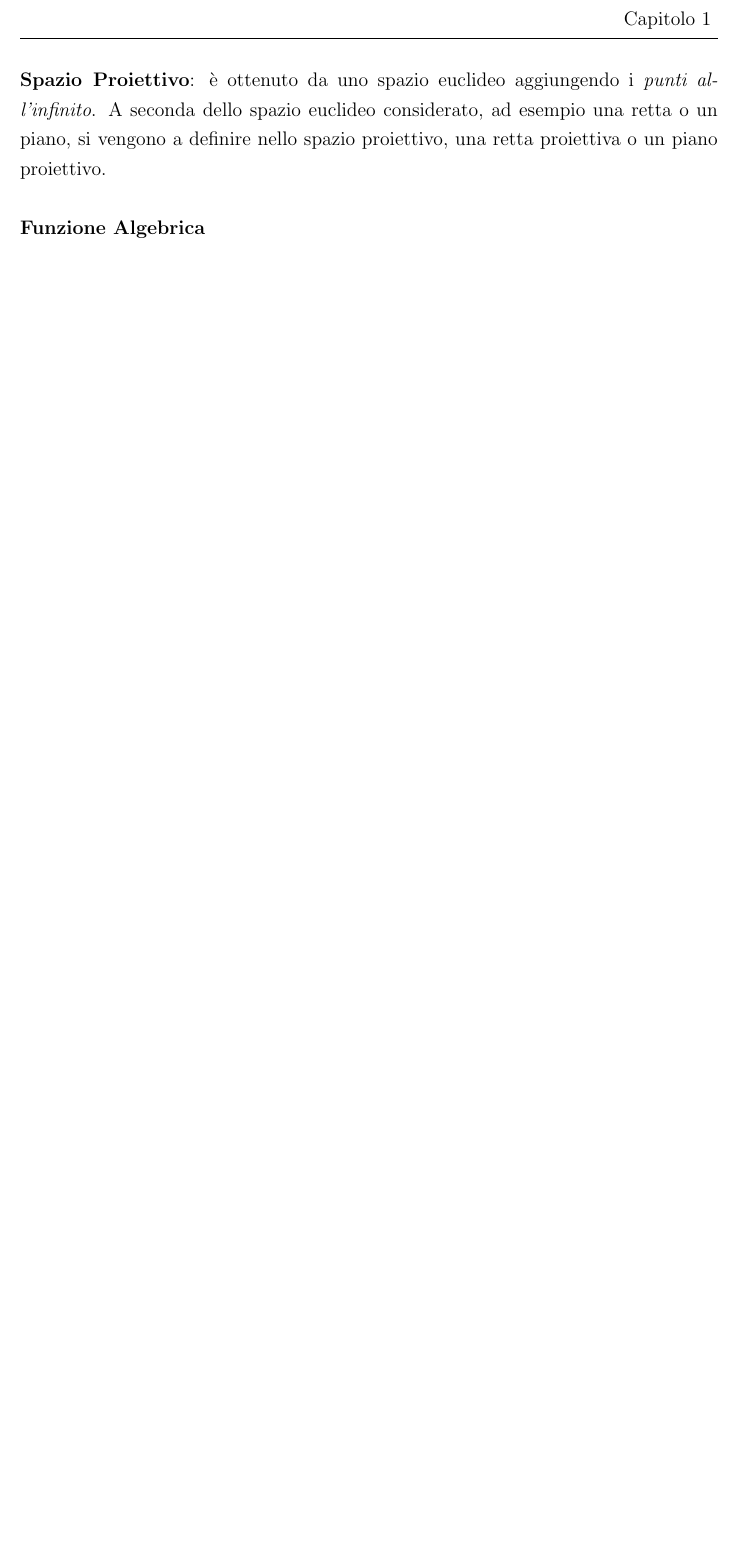
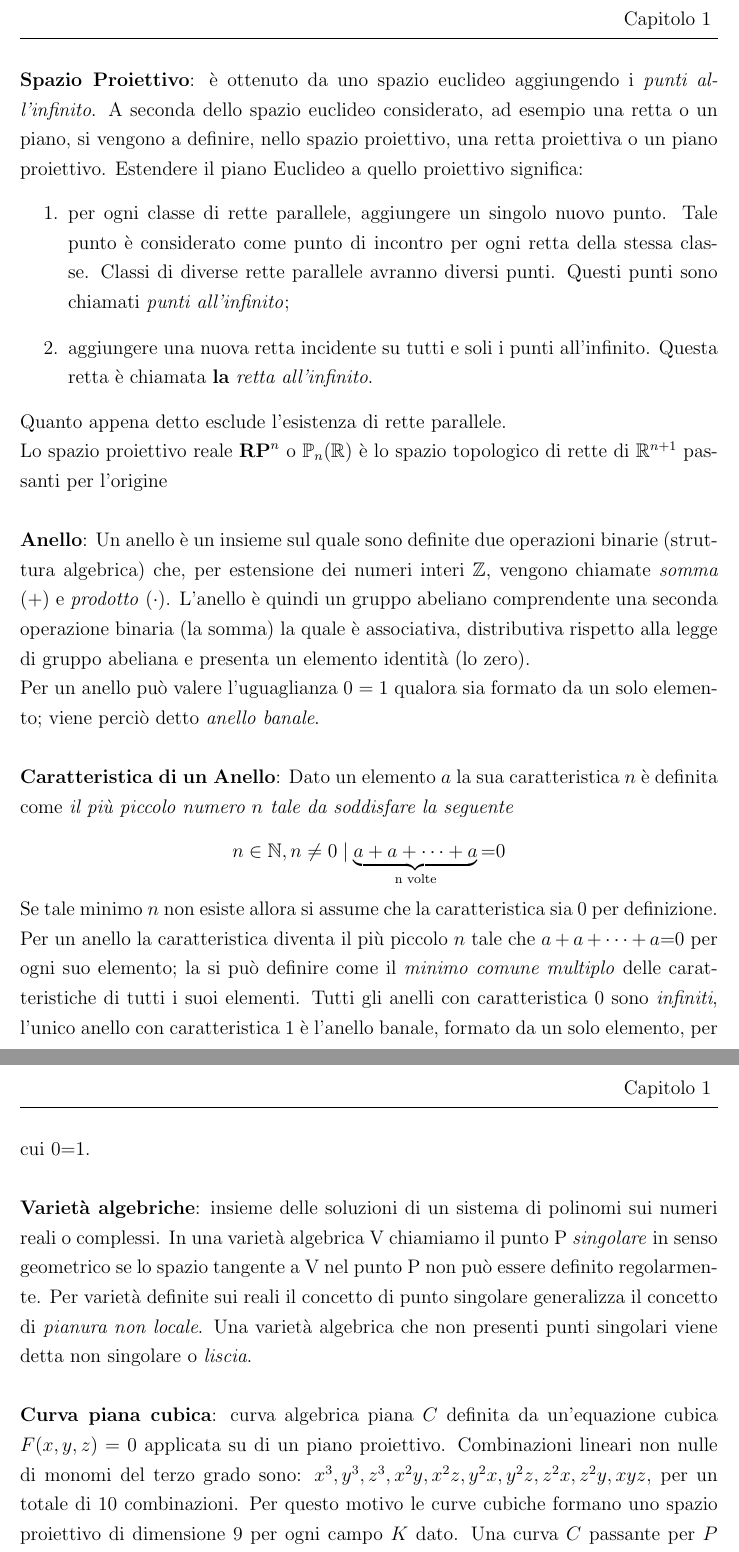
Before and after one commit to Mark692/ECC, a LaTeX document (main.tex): part of page 4 of 8 before the commit and two parts of pages 4 and 5 of 9 after it, the two joined at a grey line, cut so that both start at the same text, the shorter picture padded with empty space. Compiled offline with pdfLaTeX.

Commit message:
Update main.tex

```diff
--- a/main.tex
+++ b/main.tex
@@ -37,9 +37,31 @@ Inoltre il risultato dell'operazione pu\`o dipendere dall'ordine degli operandi
 \newline\newline
 \textbf{Gruppo Abeliano}: gruppo per il quale valgono i quattro assiomi dei Gruppi ed un quinto assioma detto \textit{Commutativit\`a} per il quale vale la propriet\`a commutativa dei suoi elementi. Un gruppo abeliano \`e anche detto \textit{gruppo commutativo}.
 \newline\newline
-\textbf{Spazio Proiettivo}: \`e ottenuto da uno spazio euclideo aggiungendo i \textit{punti all'infinito}. A seconda dello spazio euclideo considerato, ad esempio una retta o un piano, si vengono a definire nello spazio proiettivo, una retta proiettiva o un piano proiettivo.
+\textbf{Spazio Proiettivo}: \`e ottenuto da uno spazio euclideo aggiungendo i \textit{punti all'infinito}. A seconda dello spazio euclideo considerato, ad esempio una retta o un piano, si vengono a definire, nello spazio proiettivo, una retta proiettiva o un piano proiettivo.
+Estendere il piano Euclideo a quello proiettivo significa:
+\begin{enumerate}
+    \item per ogni classe di rette parallele, aggiungere un singolo nuovo punto. Tale punto \`e considerato come punto di incontro per ogni retta della stessa classe. Classi di diverse rette parallele avranno diversi punti. Questi punti sono chiamati \textit{punti all'infinito};
+    \item aggiungere una nuova retta incidente su tutti e soli i punti all'infinito. Questa retta \`e chiamata \textbf{la} \textit{retta all'infinito}.
+\end{enumerate}
+Quanto appena detto esclude l'esistenza di rette parallele.\newline
+Lo spazio proiettivo reale $\textbf{RP}^n$ o $\mathbb{P}_n(\mathbb{R})$ \`e lo spazio topologico di rette di $\mathbb{R}^ {n+1}$ passanti per l'origine
 \newline\newline
-\textbf{Funzione Algebrica}
+\textbf{Anello}: Un anello \`e un insieme sul quale sono definite due operazioni binarie (struttura algebrica) che, per estensione dei numeri interi $\mathbb{Z}$, vengono chiamate \textit{somma} ($+$) e \textit{prodotto} ($\cdot$). L'anello \`e quindi un gruppo abeliano comprendente una seconda operazione binaria (la somma) la quale \`e associativa, distributiva rispetto alla legge di gruppo abeliana e presenta un elemento identit\`a (lo zero).
+\newline
+Per un anello pu\`o valere l'uguaglianza $0 = 1$ qualora sia formato da un solo elemento; viene perci\`o detto \textit{anello banale}.
+\newline\newline
+\textbf{Caratteristica di un Anello}: Dato un elemento $a$ la sua caratteristica $n$ \`e definita come \textit{il pi\`u piccolo numero $n$ tale da soddisfare la seguente}
+\begin{center}
+$n  \in \mathbb{N}, n \ne 0 \mid \underbrace{a+a+\cdots+a}_\text{n volte} {{=}} 0$
+\end{center}
+Se tale minimo $n$ non esiste allora si assume che la caratteristica sia 0 per definizione.
+Per un anello la caratteristica diventa il pi\`u piccolo $n$ tale che $a+a+\cdots+a{{=}}0$ per ogni suo elemento; la si pu\`o definire come il \textit{minimo comune multiplo} delle caratteristiche di tutti i suoi elementi.
+Tutti gli anelli con caratteristica $0$ sono \textit{infiniti}, l'unico anello con caratteristica $1$ \`e l'anello banale, formato da un solo elemento, per cui $0 {{=}} 1$.
+\newline\newline
+\textbf{Varietà algebriche}: insieme delle soluzioni di un sistema di polinomi sui numeri reali o complessi. In una variet\`a algebrica V chiamiamo il punto P \textit{singolare} in senso geometrico se lo spazio tangente a V nel punto P non pu\`o essere definito regolarmente. Per variet\`a definite sui reali il concetto di punto singolare generalizza il concetto di \textit{pianura non locale}. Una variet\`a algebrica che non presenti punti singolari viene detta non singolare o \textit{liscia}.
+\newline\newline
+\textbf{Curva piana cubica}: curva algebrica piana $C$ definita da un'equazione cubica $F(x, y, z) = 0$ applicata su di un piano proiettivo. Combinazioni lineari non nulle di monomi del terzo grado sono: $x^3, y^3, z^3, x^2y, x^2z, y^2x, y^2z, z^2x, z^2y, xyz$, per un totale di 10 combinazioni. Per questo motivo le curve cubiche formano uno spazio proiettivo di dimensione 9 per ogni campo $K$ dato.
+Una curva $C$ passante per $P$ comporta che ogni punto $P$ impone una singola condizione lineare sulla $F$; per tal motivo \`e possibile trovare curve cubiche su qualsiasi 9 punti dati
 \newline\newline
 \textbf{Genere di una curva}
 \newline\newline
```
Also changed, not shown: main.tex (3 more changed lines).
